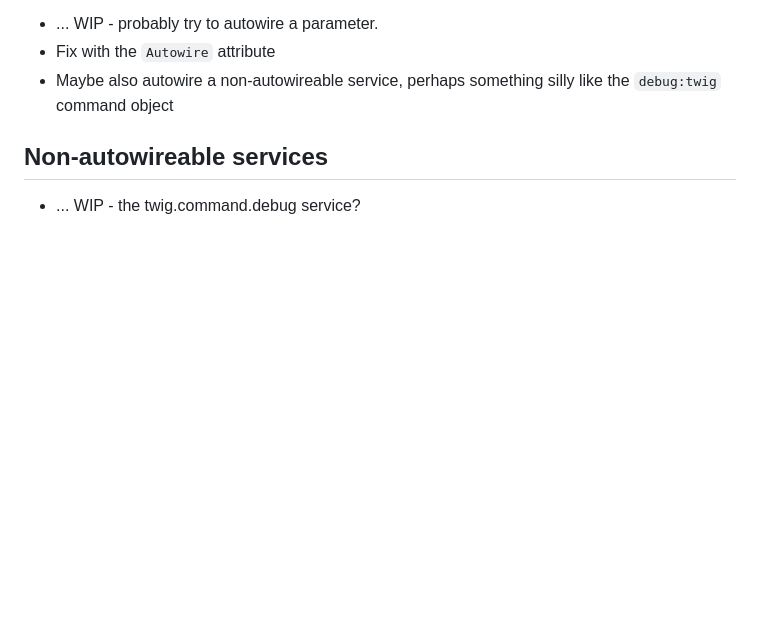
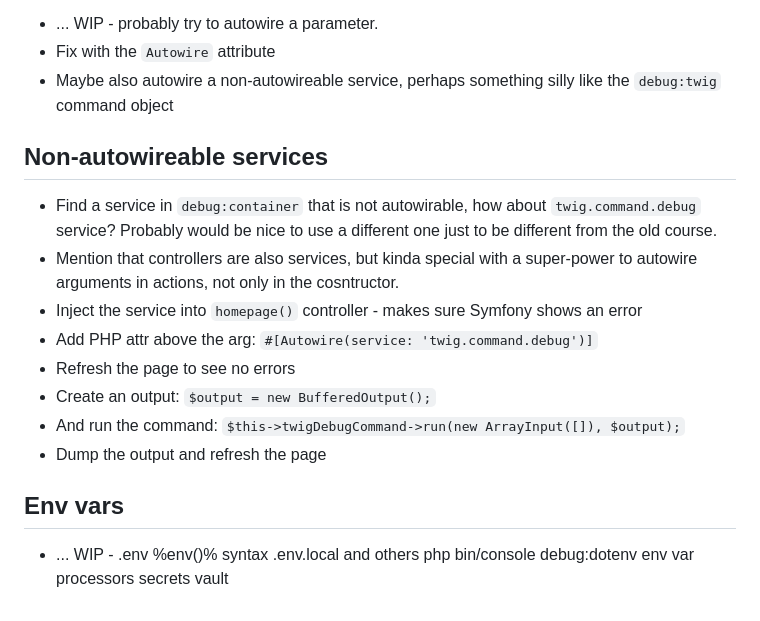
Before and after one commit to SymfonyCasts/symfony7, a Markdown page: sfcasts/outline.md, the part around the change. Drawn GitHub-style; blank space fills up the shorter version.

Commit message:
Add non-autowirable services outline

```diff
--- a/sfcasts/outline.md
+++ b/sfcasts/outline.md
@@ -235,4 +235,23 @@
 
 ## Non-autowireable services
 
-- ... WIP - the twig.command.debug service?
+- Find a service in `debug:container` that is not autowirable, how about
+    `twig.command.debug` service?  Probably would be nice to use a different one
+    just to be different from the old course.
+- Mention that controllers are also services, but kinda special with a super-power
+    to autowire arguments in actions, not only in the cosntructor.
+- Inject the service into `homepage()` controller - makes sure Symfony shows an error
+- Add PHP attr above the arg: `#[Autowire(service: 'twig.command.debug')]`
+- Refresh the page to see no errors
+- Create an output: `$output = new BufferedOutput();`
+- And run the command: `$this->twigDebugCommand->run(new ArrayInput([]), $output);`
+- Dump the output and refresh the page
+
+## Env vars
+
+- ... WIP - .env
+%env()% syntax
+.env.local and others
+php bin/console debug:dotenv
+env var processors
+secrets vault
```
